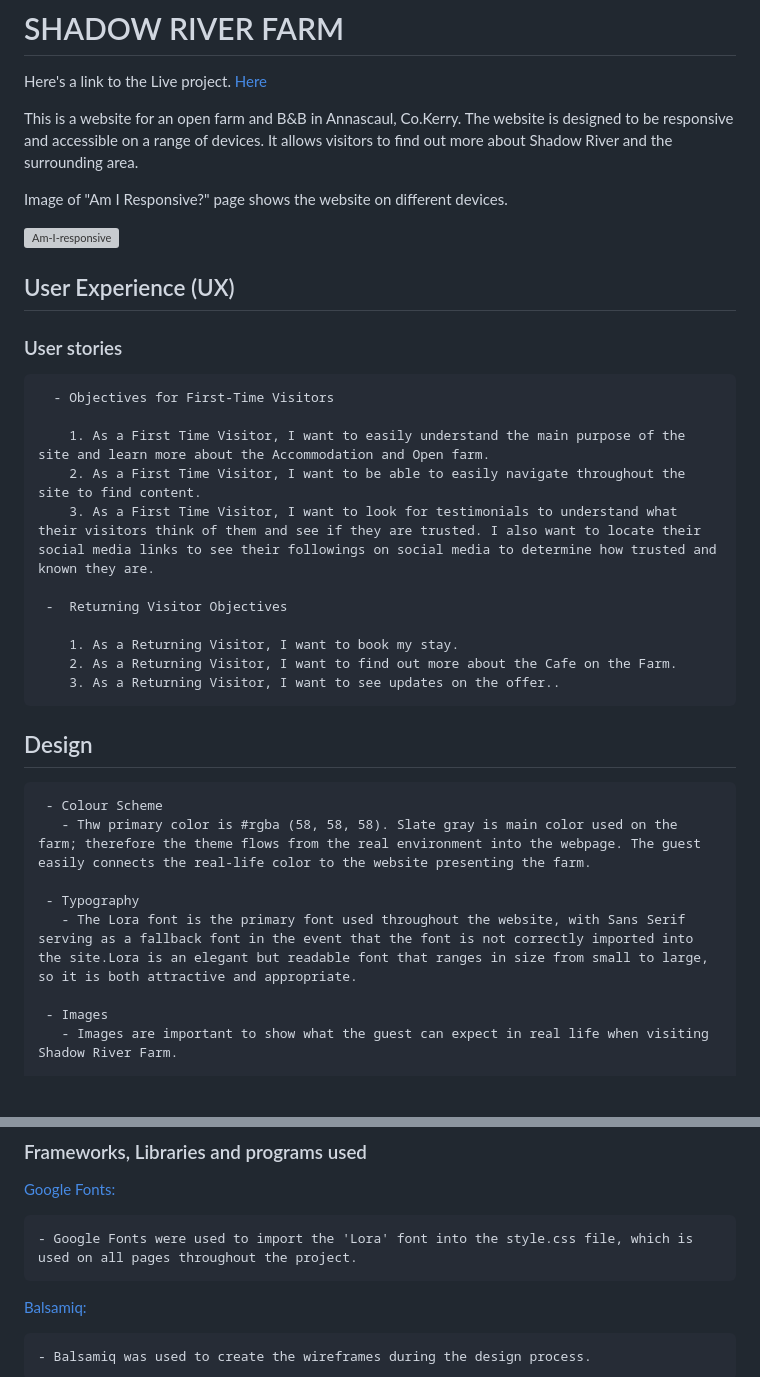
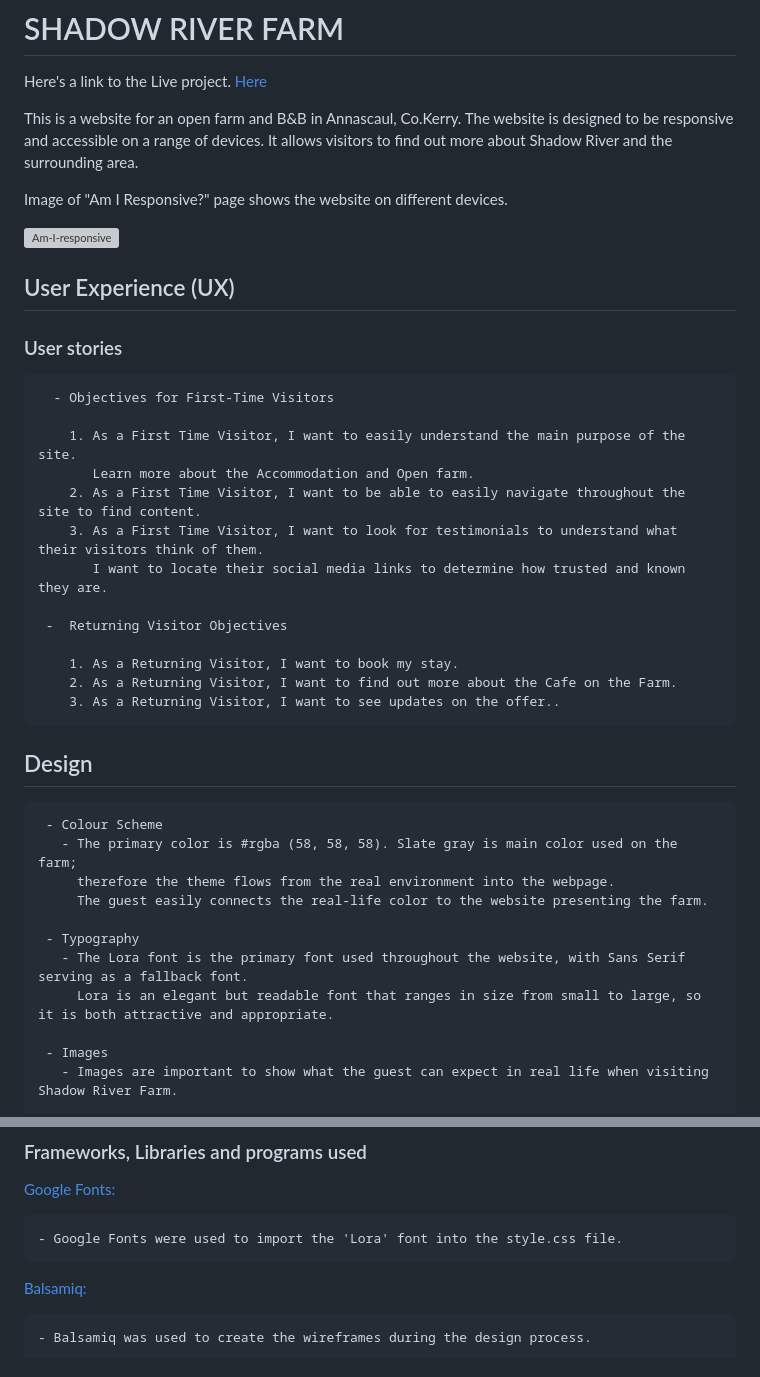
Before and after one commit to tetaPehta/Shadow-River-B-B, a Markdown page: README.md, 2 parts joined by grey strips. Rendered like a GitHub page; blank space fills up the shorter version; grey boxes are pictures that could not be loaded.

Commit message:
Make sentences shorter in README.

```diff
--- a/README.md
+++ b/README.md
@@ -3,7 +3,9 @@
 
 Here's a link to the Live project. [Here](https://tetapehta.github.io/Shadow-River-B-B/)
 
-This is a website for an open farm and B&B in Annascaul, Co.Kerry. The website is designed to be responsive and accessible on a range of devices. It allows visitors to find out more about Shadow River and the surrounding area.
+This is a website for an open farm and B&B in Annascaul, Co.Kerry.
+The website is designed to be responsive and accessible on a range of devices.
+It allows visitors to find out more about Shadow River and the surrounding area.
 
 Image of "Am I Responsive?" page shows the website on different devices.
 
@@ -15,9 +17,11 @@ Image of "Am I Responsive?" page shows the website on different devices.
 
       - Objectives for First-Time Visitors
 
-        1. As a First Time Visitor, I want to easily understand the main purpose of the site and learn more about the Accommodation and Open farm.
+        1. As a First Time Visitor, I want to easily understand the main purpose of the site.
+           Learn more about the Accommodation and Open farm.
         2. As a First Time Visitor, I want to be able to easily navigate throughout the site to find content.
-        3. As a First Time Visitor, I want to look for testimonials to understand what their visitors think of them and see if they are trusted. I also want to locate their social media links to see their followings on social media to determine how trusted and known they are.
+        3. As a First Time Visitor, I want to look for testimonials to understand what their visitors think of them.
+           I want to locate their social media links to determine how trusted and known they are.
 
      -  Returning Visitor Objectives
 
@@ -28,10 +32,13 @@ Image of "Am I Responsive?" page shows the website on different devices.
 ## Design
 
      - Colour Scheme
-       - Thw primary color is #rgba (58, 58, 58). Slate gray is main color used on the farm; therefore the theme flows from the real environment into the webpage. The guest easily connects the real-life color to the website presenting the farm.
+       - The primary color is #rgba (58, 58, 58). Slate gray is main color used on the farm;
+         therefore the theme flows from the real environment into the webpage.
+         The guest easily connects the real-life color to the website presenting the farm.
 
      - Typography
-       - The Lora font is the primary font used throughout the website, with Sans Serif serving as a fallback font in the event that the font is not correctly imported into the site.Lora is an elegant but readable font that ranges in size from small to large, so it is both attractive and appropriate.
+       - The Lora font is the primary font used throughout the website, with Sans Serif serving as a fallback font.
+         Lora is an elegant but readable font that ranges in size from small to large, so it is both attractive and appropriate.
 
      - Images
        - Images are important to show what the guest can expect in real life when visiting Shadow River Farm.
@@ -54,7 +61,7 @@ Image of "Am I Responsive?" page shows the website on different devices.
 
    [Google Fonts:](https://fonts.google.com/)
 
-    - Google Fonts were used to import the 'Lora' font into the style.css file, which is used on all pages throughout the project.
+    - Google Fonts were used to import the 'Lora' font into the style.css file.
 
    [Balsamiq:](https://balsamiq.com/)
 
```
Also changed, not shown: other parts of README.md (+11 -7 lines).
